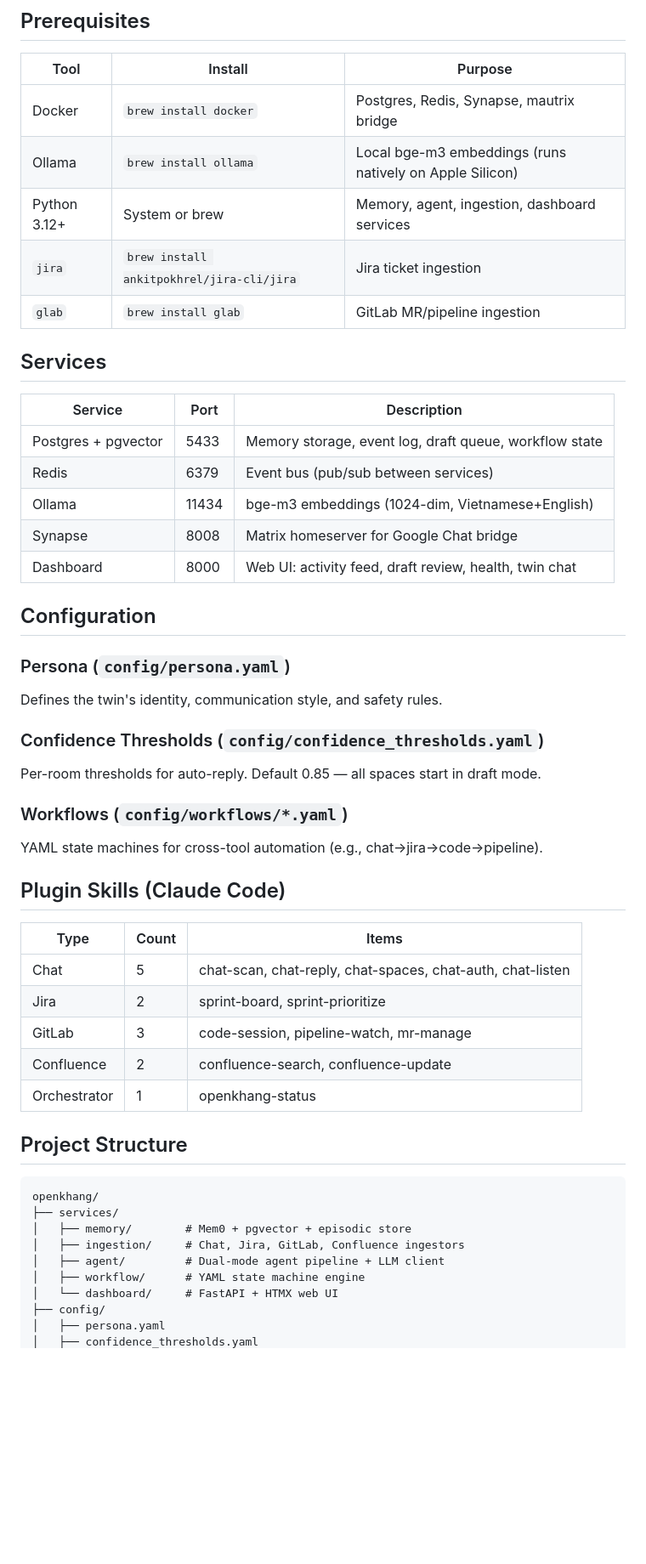
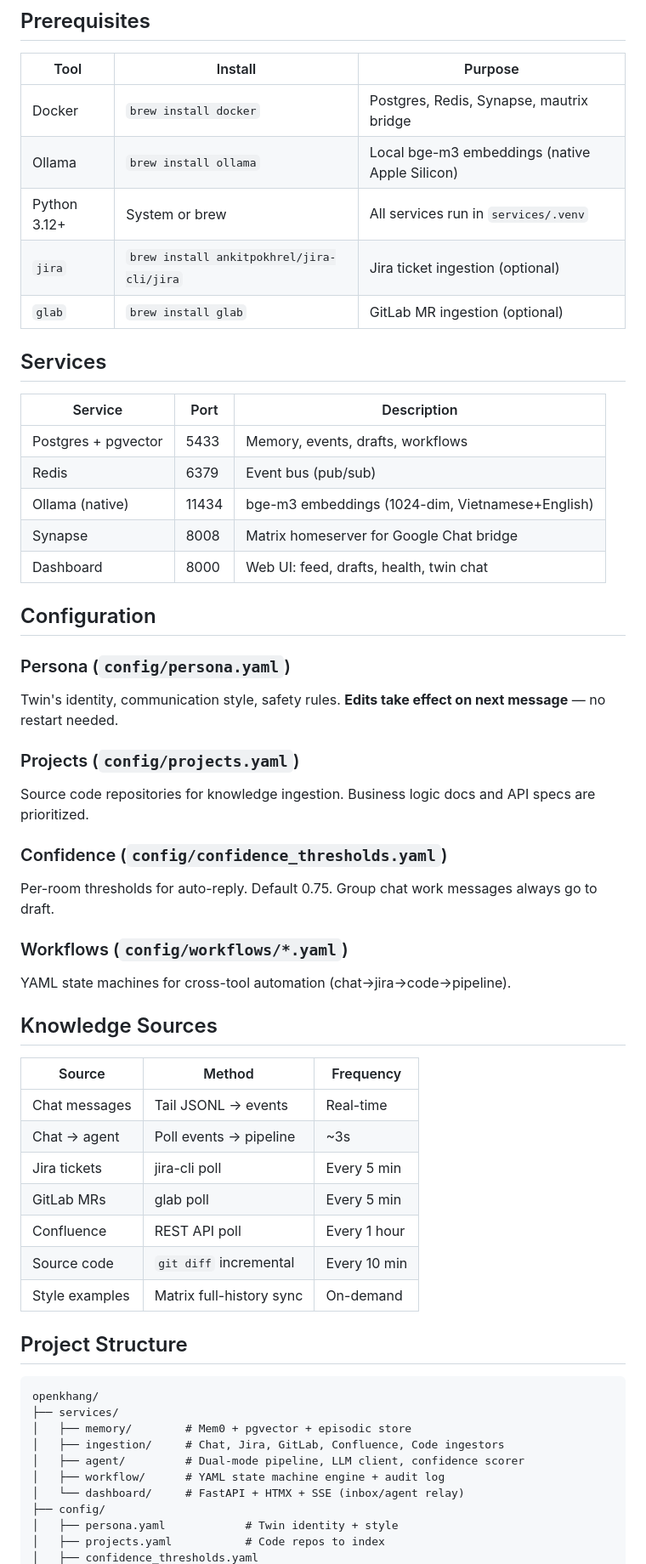
Before and after one commit to bkdev98/openkhang, a Markdown page: README.md, the part around one of its changes. Shown at 85% size. Rendered like a GitHub page; blank space fills up the shorter version.

Commit message:
docs: update README with behavioral rules, knowledge sources, full project structure

```diff
--- a/README.md
+++ b/README.md
@@ -55,41 +71,46 @@ python3 scripts/matrix-listener.py --daemon
 | Tool | Install | Purpose |
 |------|---------|---------|
 | Docker | `brew install docker` | Postgres, Redis, Synapse, mautrix bridge |
-| Ollama | `brew install ollama` | Local bge-m3 embeddings (runs natively on Apple Silicon) |
-| Python 3.12+ | System or brew | Memory, agent, ingestion, dashboard services |
-| `jira` | `brew install ankitpokhrel/jira-cli/jira` | Jira ticket ingestion |
-| `glab` | `brew install glab` | GitLab MR/pipeline ingestion |
+| Ollama | `brew install ollama` | Local bge-m3 embeddings (native Apple Silicon) |
+| Python 3.12+ | System or brew | All services run in `services/.venv` |
+| `jira` | `brew install ankitpokhrel/jira-cli/jira` | Jira ticket ingestion (optional) |
+| `glab` | `brew install glab` | GitLab MR ingestion (optional) |
 
 ## Services
 
 | Service | Port | Description |
 |---------|------|-------------|
-| Postgres + pgvector | 5433 | Memory storage, event log, draft queue, workflow state |
-| Redis | 6379 | Event bus (pub/sub between services) |
-| Ollama | 11434 | bge-m3 embeddings (1024-dim, Vietnamese+English) |
+| Postgres + pgvector | 5433 | Memory, events, drafts, workflows |
+| Redis | 6379 | Event bus (pub/sub) |
+| Ollama (native) | 11434 | bge-m3 embeddings (1024-dim, Vietnamese+English) |
 | Synapse | 8008 | Matrix homeserver for Google Chat bridge |
-| Dashboard | 8000 | Web UI: activity feed, draft review, health, twin chat |
+| Dashboard | 8000 | Web UI: feed, drafts, health, twin chat |
 
 ## Configuration
 
 ### Persona (`config/persona.yaml`)
-Defines the twin's identity, communication style, and safety rules.
+Twin's identity, communication style, safety rules. **Edits take effect on next message** — no restart needed.
 
-### Confidence Thresholds (`config/confidence_thresholds.yaml`)
-Per-room thresholds for auto-reply. Default 0.85 — all spaces start in draft mode.
+### Projects (`config/projects.yaml`)
+Source code repositories for knowledge ingestion. Business logic docs and API specs are prioritized.
+
+### Confidence (`config/confidence_thresholds.yaml`)
+Per-room thresholds for auto-reply. Default 0.75. Group chat work messages always go to draft.
 
 ### Workflows (`config/workflows/*.yaml`)
-YAML state machines for cross-tool automation (e.g., chat→jira→code→pipeline).
+YAML state machines for cross-tool automation (chat→jira→code→pipeline).
 
-## Plugin Skills (Claude Code)
+## Knowledge Sources
 
-| Type | Count | Items |
-|------|-------|-------|
-| Chat | 5 | chat-scan, chat-reply, chat-spaces, chat-auth, chat-listen |
-| Jira | 2 | sprint-board, sprint-prioritize |
-| GitLab | 3 | code-session, pipeline-watch, mr-manage |
-| Confluence | 2 | confluence-search, confluence-update |
-| Orchestrator | 1 | openkhang-status |
+| Source | Method | Frequency |
+|--------|--------|-----------|
+| Chat messages | Tail JSONL → events | Real-time |
+| Chat → agent | Poll events → pipeline | ~3s |
+| Jira tickets | jira-cli poll | Every 5 min |
+| GitLab MRs | glab poll | Every 5 min |
+| Confluence | REST API poll | Every 1 hour |
+| Source code | `git diff` incremental | Every 10 min |
+| Style examples | Matrix full-history sync | On-demand |
 
 ## Project Structure
 
@@ -97,10 +118,11 @@ YAML state machines for cross-tool automation (e.g., chat→jira→code→pipeli
 openkhang/
 ├── services/
 │   ├── memory/        # Mem0 + pgvector + episodic store
-│   ├── ingestion/     # Chat, Jira, GitLab, Confluence ingestors
-│   ├── agent/         # Dual-mode agent pipeline + LLM client
-│   ├── workflow/      # YAML state machine engine
-│   └── dashboard/     # FastAPI + HTMX web UI
+│   ├── ingestion/     # Chat, Jira, GitLab, Confluence, Code ingestors
+│   ├── agent/         # Dual-mode pipeline, LLM client, confidence scorer
+│   ├── workflow/      # YAML state machine engine + audit log
+│   └── dashboard/     # FastAPI + HTMX + SSE (inbox/agent relay)
 ├── config/
-│   ├── persona.yaml
+│   ├── persona.yaml            # Twin identity + style
+│   ├── projects.yaml           # Code repos to index
 │   ├── confidence_thresholds.yaml
```
Also changed, not shown: other parts of README.md (+67 -26 lines).
